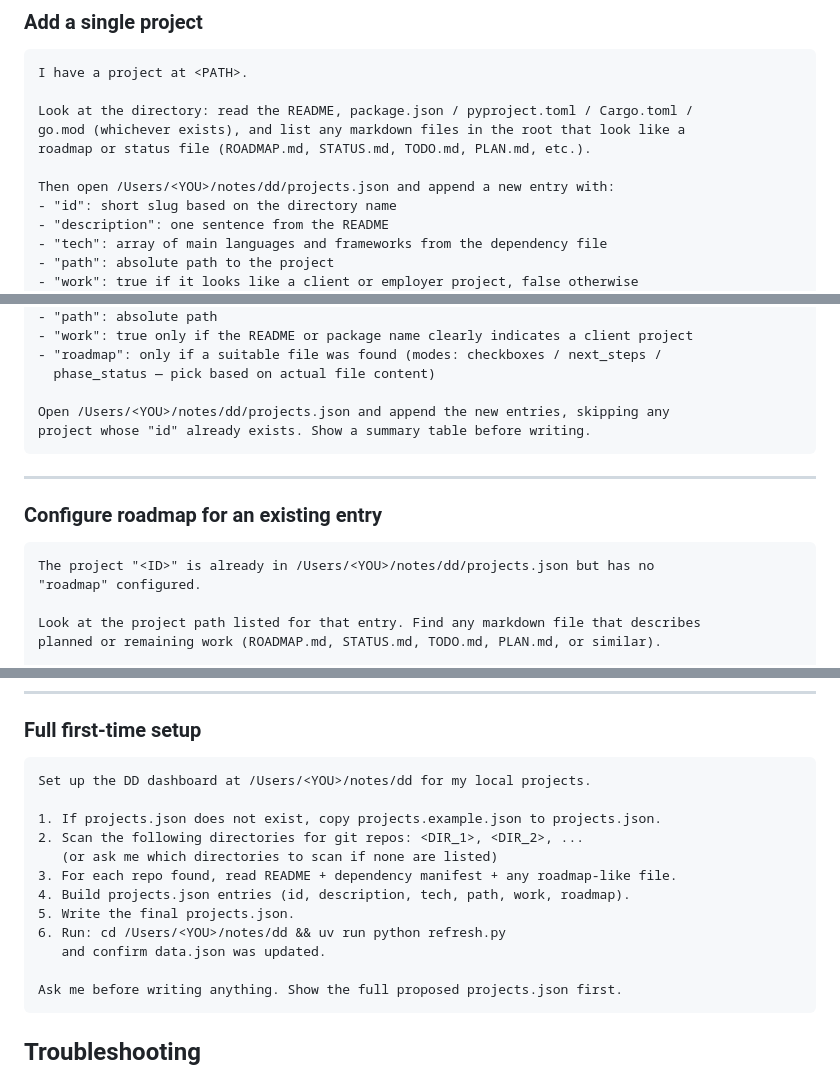
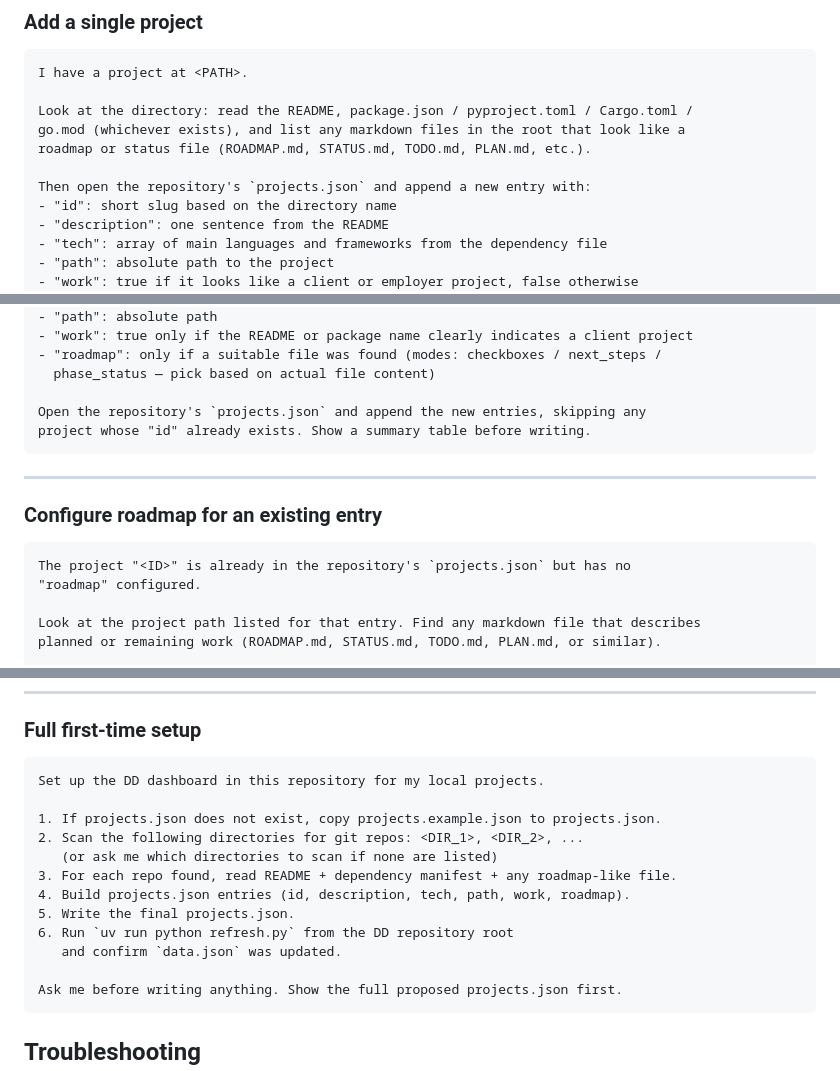
Before and after one commit to explesy/dd, a Markdown page: README.md, 3 parts joined by grey strips. GitHub-like rendering.

Commit message:
clean up README ai setup prompts

````diff
--- a/README.md
+++ b/README.md
@@ -108,7 +108,7 @@ Look at the directory: read the README, package.json / pyproject.toml / Cargo.to
 go.mod (whichever exists), and list any markdown files in the root that look like a
 roadmap or status file (ROADMAP.md, STATUS.md, TODO.md, PLAN.md, etc.).
 
-Then open /Users/<YOU>/notes/dd/projects.json and append a new entry with:
+Then open the repository's `projects.json` and append a new entry with:
 - "id": short slug based on the directory name
 - "description": one sentence from the README
 - "tech": array of main languages and frameworks from the dependency file
@@ -144,7 +144,7 @@ Entry fields:
 - "roadmap": only if a suitable file was found (modes: checkboxes / next_steps /
   phase_status — pick based on actual file content)
 
-Open /Users/<YOU>/notes/dd/projects.json and append the new entries, skipping any
+Open the repository's `projects.json` and append the new entries, skipping any
 project whose "id" already exists. Show a summary table before writing.
 ```
 
@@ -153,7 +153,7 @@ project whose "id" already exists. Show a summary table before writing.
 ### Configure roadmap for an existing entry
 
 ```
-The project "<ID>" is already in /Users/<YOU>/notes/dd/projects.json but has no
+The project "<ID>" is already in the repository's `projects.json` but has no
 "roadmap" configured.
 
 Look at the project path listed for that entry. Find any markdown file that describes
@@ -175,7 +175,7 @@ Update the entry in projects.json with the "roadmap" object. Show the diff befor
 ### Full first-time setup
 
 ```
-Set up the DD dashboard at /Users/<YOU>/notes/dd for my local projects.
+Set up the DD dashboard in this repository for my local projects.
 
 1. If projects.json does not exist, copy projects.example.json to projects.json.
 2. Scan the following directories for git repos: <DIR_1>, <DIR_2>, ...
@@ -183,8 +183,8 @@ Set up the DD dashboard at /Users/<YOU>/notes/dd for my local projects.
 3. For each repo found, read README + dependency manifest + any roadmap-like file.
 4. Build projects.json entries (id, description, tech, path, work, roadmap).
 5. Write the final projects.json.
-6. Run: cd /Users/<YOU>/notes/dd && uv run python refresh.py
-   and confirm data.json was updated.
+6. Run `uv run python refresh.py` from the DD repository root
+   and confirm `data.json` was updated.
 
 Ask me before writing anything. Show the full proposed projects.json first.
 ```
````
